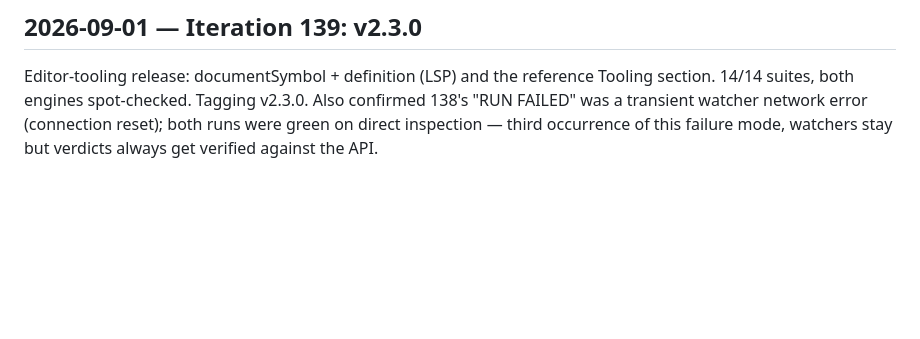
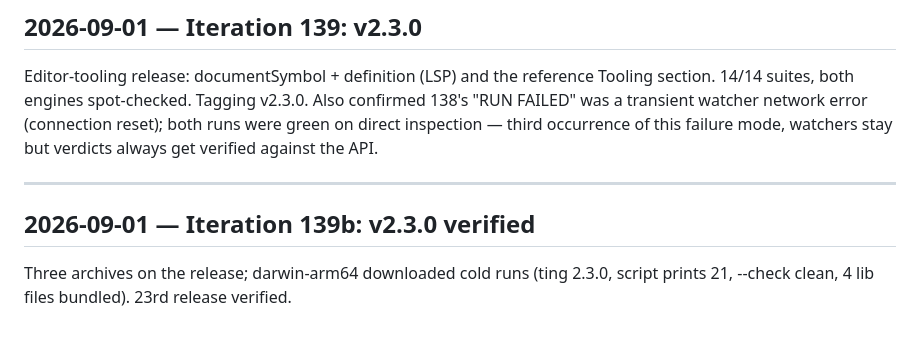
Before and after one commit to stefanobaghino/thing, a Markdown page: LOG.md, the part around the change. GitHub-like rendering; blank space fills up the shorter version.

Commit message:
Verify v2.3.0 release

```diff
--- a/LOG.md
+++ b/LOG.md
@@ -2023,3 +2023,11 @@ Tagging v2.3.0. Also confirmed 138's "RUN FAILED" was a transient
 watcher network error (connection reset); both runs were green on
 direct inspection — third occurrence of this failure mode, watchers
 stay but verdicts always get verified against the API.
+
+---
+
+## 2026-09-01 — Iteration 139b: v2.3.0 verified
+
+Three archives on the release; darwin-arm64 downloaded cold runs
+(ting 2.3.0, script prints 21, --check clean, 4 lib files bundled).
+23rd release verified.
```
Also changed, not shown: STATE.md (+2 -2 lines).
